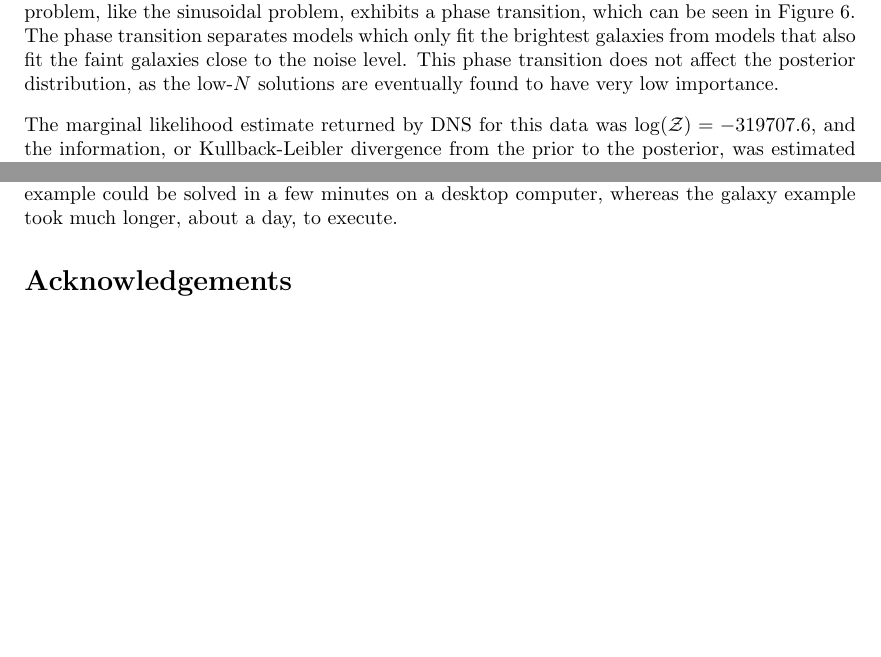
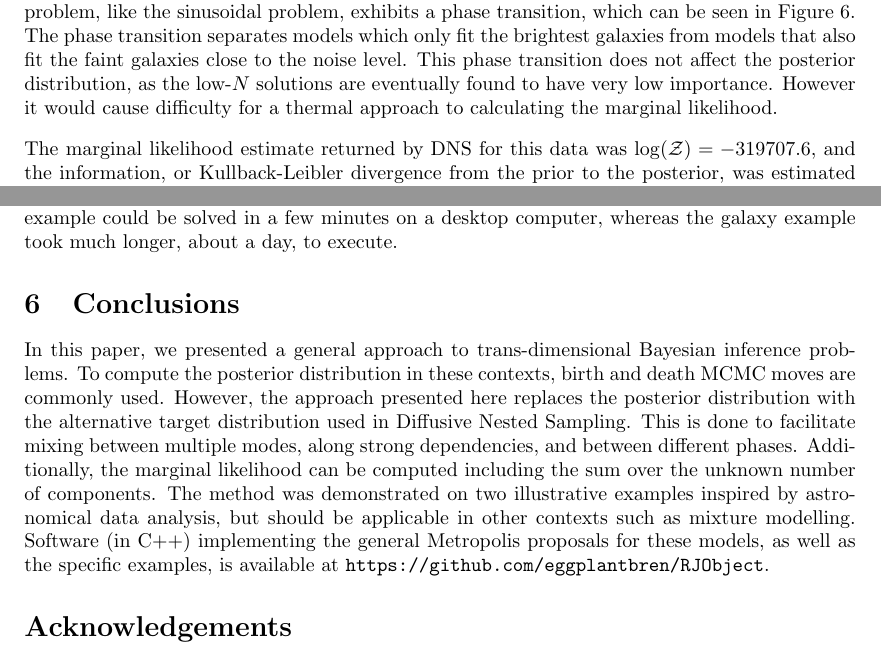
Before and after one commit to eggplantbren/RJObject, a LaTeX document (Documents/Paper/ms.tex): two parts of pages 9 and 11 of 12, joined at a grey line, cut so that both start at the same text, the shorter picture padded with empty space. Compiled offline with pdfLaTeX.

Commit message:
Attempt at a conclusion

```diff
--- a/Documents/Paper/ms.tex
+++ b/Documents/Paper/ms.tex
@@ -537,7 +537,8 @@ can be seen in Figure~\ref{fig:galaxyfield_likelihood}. The phase transition
 separates models which only fit the brightest galaxies from models that
 also fit the faint galaxies close to the noise level. This phase transition
 does not affect the posterior distribution, as the low-$N$ solutions are
-eventually found to have very low importance.
+eventually found to have very low importance. However it would cause difficulty
+for a thermal approach to calculating the marginal likelihood.
 
 \begin{figure}
 \begin{center}
@@ -601,6 +600,21 @@ from scratch. Using this technique offers a speed advantage of a factor of
 $\sim 2$ for both of the example problems. The sinusoidal example could be
 solved in a few minutes on a desktop computer, whereas the galaxy example took
 much longer, about a day, to execute.
+
+\section{Conclusions}
+In this paper, we presented a general approach to trans-dimensional Bayesian
+inference problems. To compute the posterior distribution in these contexts,
+birth and death MCMC moves are commonly used. However, the approach presented
+here replaces the posterior distribution with the alternative target
+distribution used in Diffusive Nested Sampling. This is done to facilitate
+mixing between multiple modes, along strong dependencies,
+and between different phases. Additionally,
+the marginal likelihood can be computed including the sum over the unknown
+number of components. The method was demonstrated on two illustrative examples
+inspired by astronomical data analysis, but should be applicable in other
+contexts such as mixture modelling. Software (in C++) implementing the
+general Metropolis proposals for these models, as well as the specific
+examples, is available at {\tt https://github.com/eggplantbren/RJObject}.
 
 \section*{Acknowledgements}
 This work is supported by a Marsden Fast-Start grant
```
Also changed, not shown: Documents/Paper/ms.tex (2 more changed lines).
